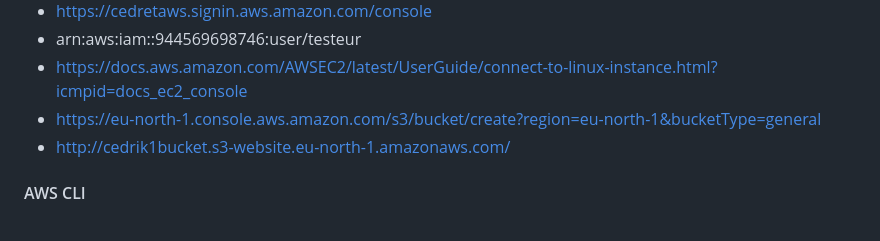
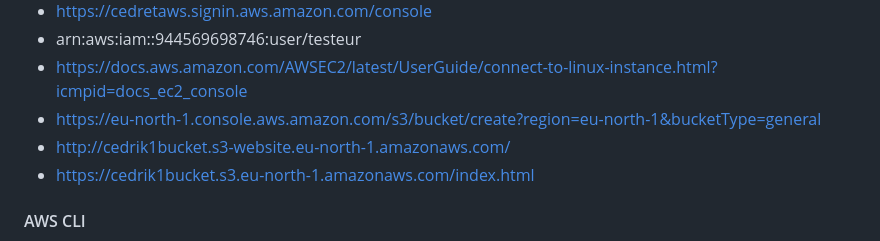
Before and after one commit to cedret/learn, a Markdown page: iprec_aws/readme.md, the part around the change. Rendered like a GitHub page.

```diff
--- a/iprec_aws/readme.md
+++ b/iprec_aws/readme.md
@@ -12,6 +12,7 @@
 - https://docs.aws.amazon.com/AWSEC2/latest/UserGuide/connect-to-linux-instance.html?icmpid=docs_ec2_console
 - https://eu-north-1.console.aws.amazon.com/s3/bucket/create?region=eu-north-1&bucketType=general
 - http://cedrik1bucket.s3-website.eu-north-1.amazonaws.com/
+- https://cedrik1bucket.s3.eu-north-1.amazonaws.com/index.html
 
 #### AWS CLI
 - https://gist.github.com/apolloclark/b3f60c1f68aa972d324b
```
